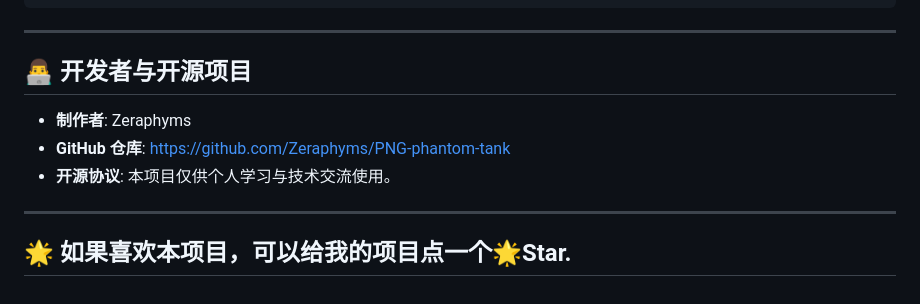
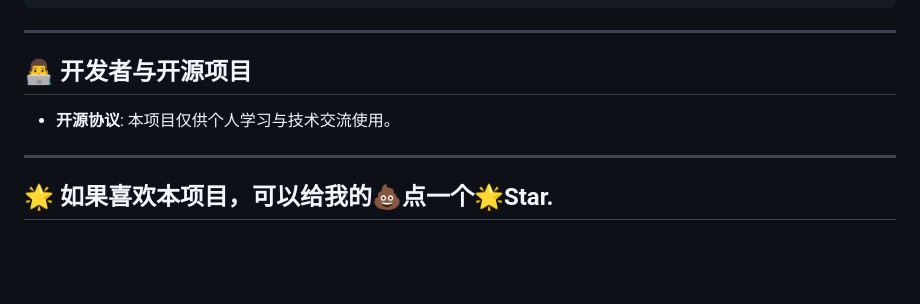
Before and after one commit to Zeraphyms/PNG-phantom-tank, a Markdown page: README.md, the part around the change. Drawn GitHub-style; blank space fills up the shorter version.

```diff
--- a/README.md
+++ b/README.md
@@ -66,10 +66,8 @@
 
 ## 👨‍💻 开发者与开源项目
 
-- **制作者**: Zeraphyms
-- **GitHub 仓库**: [https://github.com/Zeraphyms/PNG-phantom-tank](https://github.com/Zeraphyms/PNG-phantom-tank)
 - **开源协议**: 本项目仅供个人学习与技术交流使用。
 
 ---
 
-## 🌟 如果喜欢本项目，可以给我的项目点一个🌟Star.
+## 🌟 如果喜欢本项目，可以给我的💩点一个🌟Star.
```
